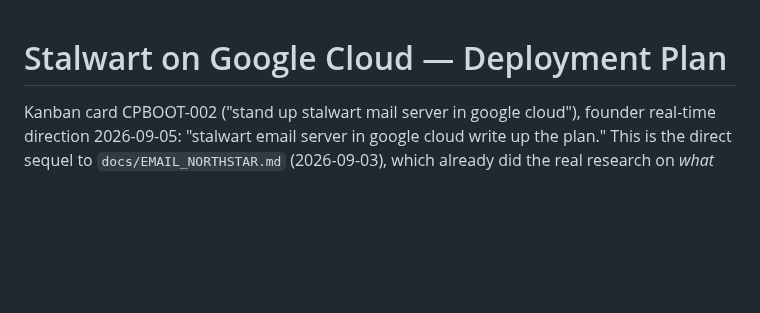
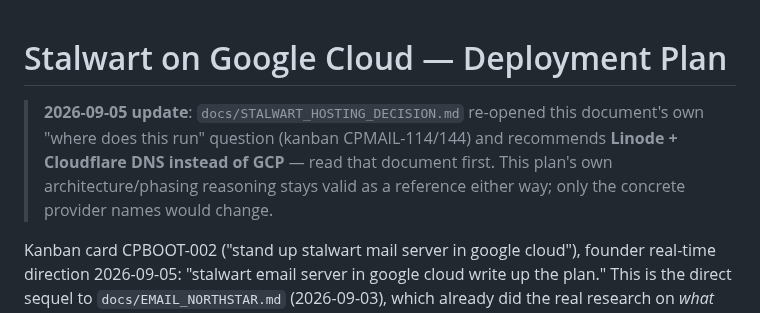
Before and after one commit to emilyspringerton/CarePyre, a Markdown page: docs/STALWART_GCP_DEPLOYMENT_PLAN.md, the part around the change. Drawn GitHub-style; blank space fills up the shorter version.

```diff
--- a/docs/STALWART_GCP_DEPLOYMENT_PLAN.md
+++ b/docs/STALWART_GCP_DEPLOYMENT_PLAN.md
@@ -1,4 +1,9 @@
 # Stalwart on Google Cloud — Deployment Plan
+
+> **2026-09-05 update**: `docs/STALWART_HOSTING_DECISION.md` re-opened this document's own
+> "where does this run" question (kanban CPMAIL-114/144) and recommends **Linode + Cloudflare
+> DNS instead of GCP** — read that document first. This plan's own architecture/phasing reasoning
+> stays valid as a reference either way; only the concrete provider names would change.
 
 Kanban card CPBOOT-002 ("stand up stalwart mail server in google cloud"), founder real-time
 direction 2026-09-05: "stalwart email server in google cloud write up the plan." This is the
```
Also changed, not shown: CHANGELOG.md (+16 -0 lines), docs/STALWART_HOSTING_DECISION.md (added, +90 -0 lines).
